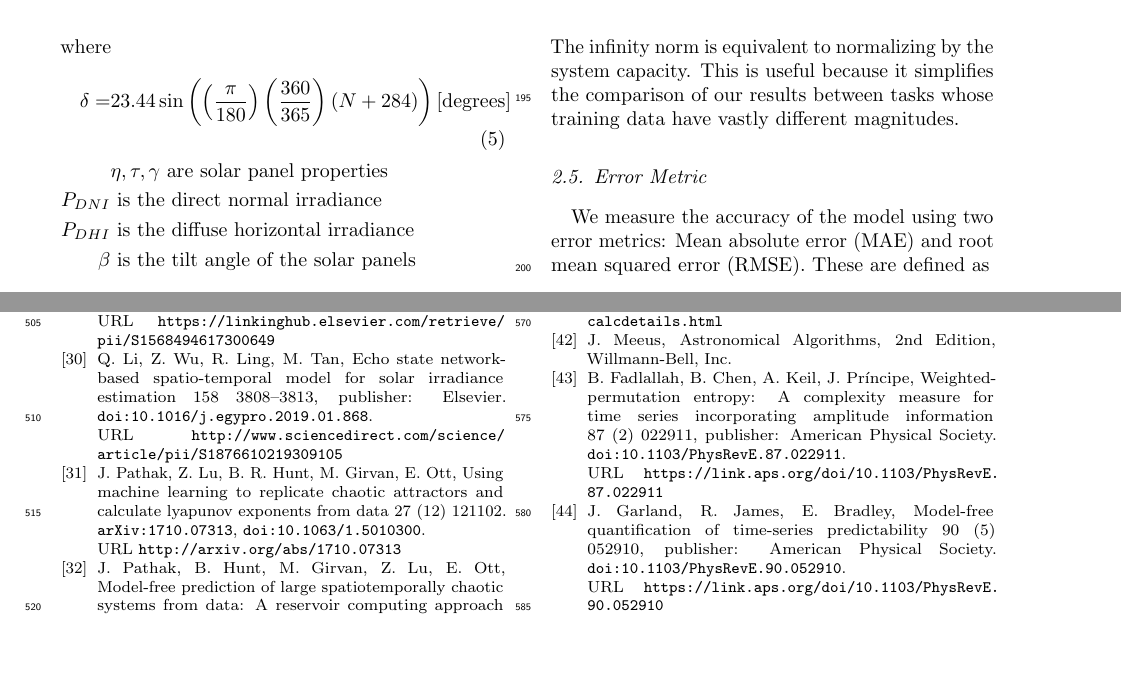
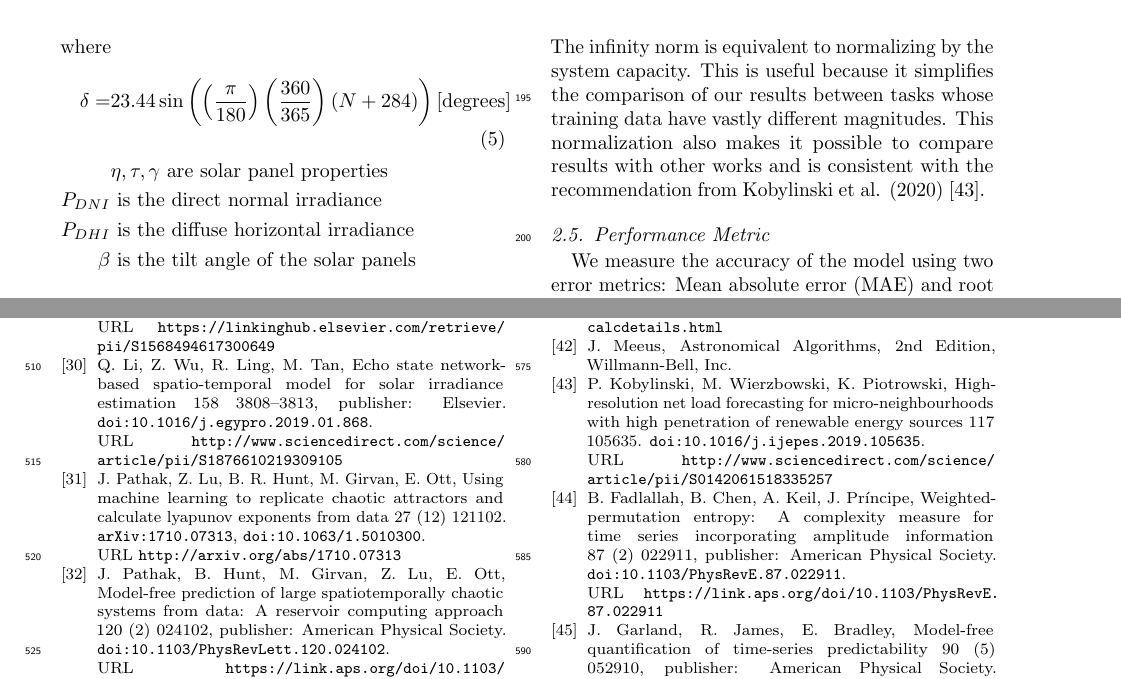
Before and after one commit to arfc/cairo, a LaTeX paper (publications/forecasting-paper/main.tex, which reads publications/forecasting-paper/data.tex, publications/forecasting-paper/errormetric.tex): two parts of pages 4 and 13 of 13 before the commit and two parts of pages 4 and 13 of 14 after it, joined at a grey line, cut so that both start at the same text, the shorter picture padded with empty space. Compiled offline with pdfLaTeX.

Commit message:
updates normalization description

```diff
--- a/publications/forecasting-paper/data.tex
+++ b/publications/forecasting-paper/data.tex
@@ -32,4 +32,6 @@ Finally, we normalized all of the data using the infinity norm
 \end{align}
 The infinity norm is equivalent to normalizing by the system capacity. This is
 useful because it simplifies the comparison of our results between
-tasks whose training data have vastly different magnitudes.
+tasks whose training data have vastly different magnitudes. This normalization
+also makes it possible to compare results with other works and is consistent
+with the recommendation from Kobylinski et al. (2020) \cite{kobylinski_high-resolution_2020}.
--- a/publications/forecasting-paper/errormetric.tex
+++ b/publications/forecasting-paper/errormetric.tex
@@ -1,4 +1,4 @@
-\subsection{Error Metric}
+\subsection{Performance Metric}
 We measure the accuracy of the model using two error metrics:
 Mean absolute error (MAE) and root mean squared error (RMSE).
 These are defined as
```
